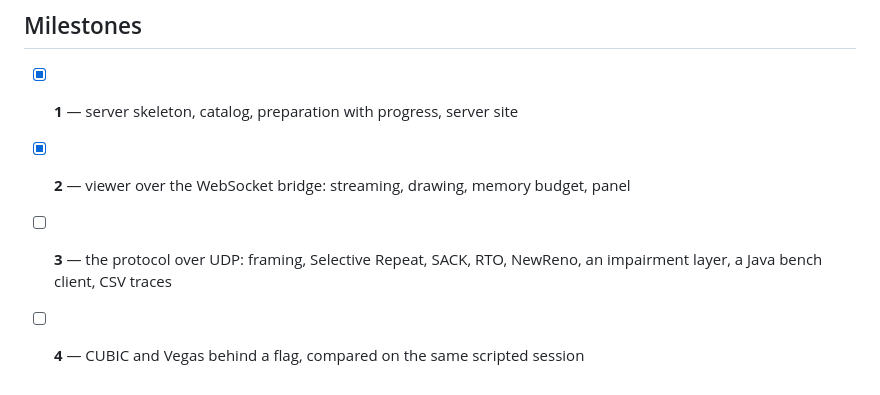
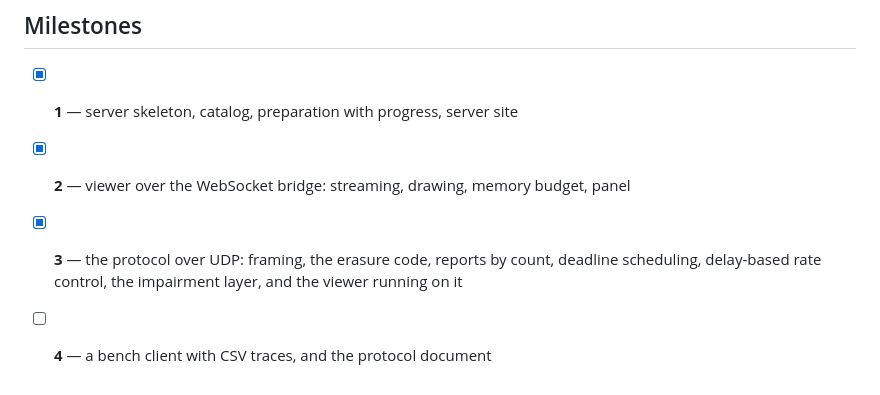
Before and after one commit to cruzambrociogl/proyect-02, a Markdown page: app/README.md, the part around one of its changes. GitHub-like rendering.

```diff
--- a/app/README.md
+++ b/app/README.md
@@ -89,6 +140,6 @@ and WebSockets never connect), runs JavaScript in it and saves a screenshot.
 
 - [x] **1** — server skeleton, catalog, preparation with progress, server site
 - [x] **2** — viewer over the WebSocket bridge: streaming, drawing, memory budget, panel
-- [ ] **3** — the protocol over UDP: framing, Selective Repeat, SACK, RTO, NewReno,
-      an impairment layer, a Java bench client, CSV traces
-- [ ] **4** — CUBIC and Vegas behind a flag, compared on the same scripted session
+- [x] **3** — the protocol over UDP: framing, the erasure code, reports by count, deadline
+      scheduling, delay-based rate control, the impairment layer, and the viewer running on it
+- [ ] **4** — a bench client with CSV traces, and the protocol document
```
Also changed, not shown: other parts of app/README.md (+57 -6 lines).
